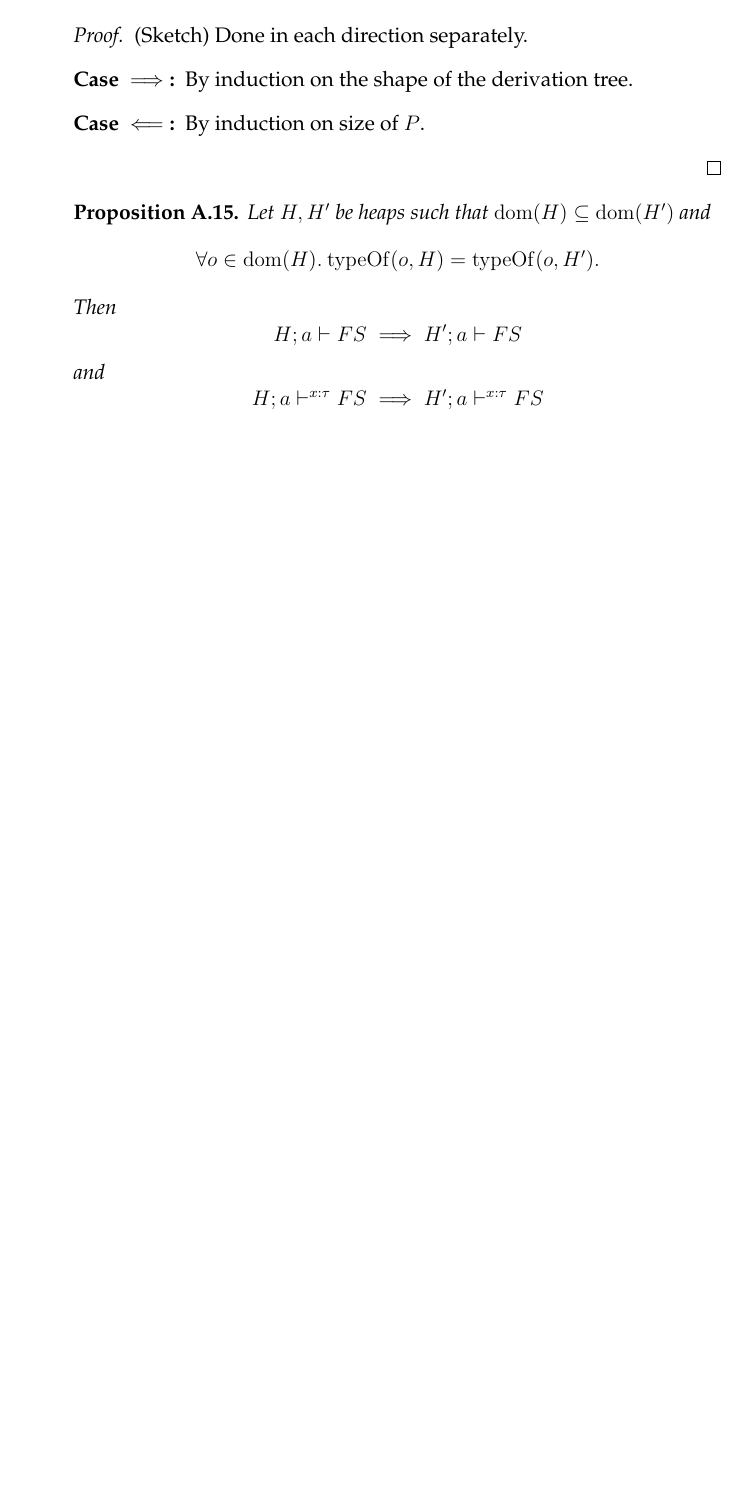
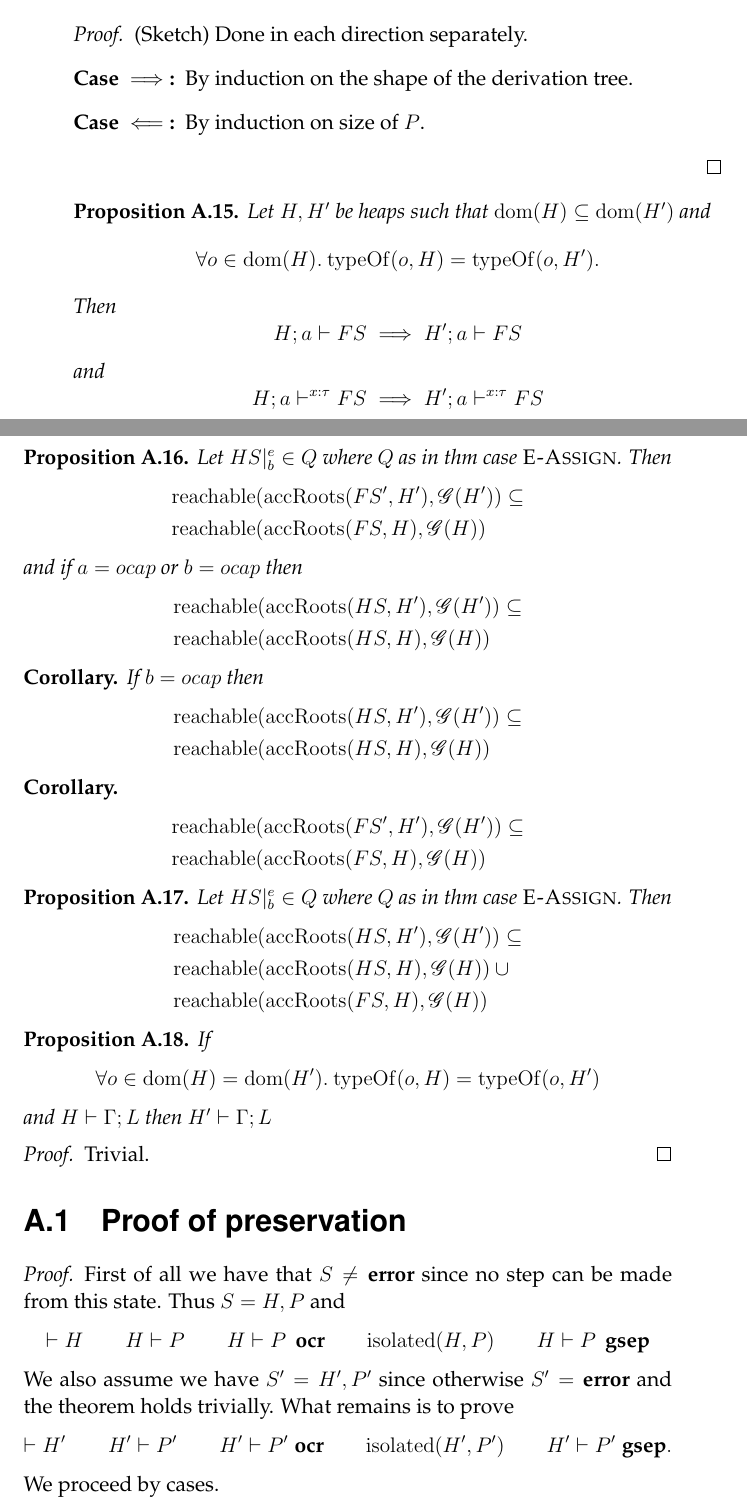
Before and after one commit to ViewedLobster/thesis-report, a LaTeX thesis (thesis.tex, which reads definitions.tex, tex/appendixA.tex, thmdecls.tex): part of page 29 of 30 before the commit and two parts of pages 29 and 30 of 32 after it, the two joined at a grey line, cut so that both start at the same text, the shorter picture padded with empty space. Compiled offline with pdfLaTeX.

Commit message:
PP proof continues

```diff
--- a/definitions.tex
+++ b/definitions.tex
@@ -58,6 +58,8 @@
 
 \newcommand{\Frame}[3]{\mbox{$\langle #1, #2 \rangle^{#3}$}}
 \newcommand{\sFrame}[2]{\Frame{#1}{#2}{s}}
+\newcommand{\sframe}[1]{\mbox{$\langle #1 \rangle^s$}}
+\newcommand{\xframe}[1]{\mbox{$\langle #1 \rangle$}}
 
 %\newcommand{\Obj}[2]{\mbox{$\langle #1, #2 \rangle$}}
 \newcommand{\Obj}[1]{\mbox{$\langle #1 \rangle$}}
--- a/tex/appendixA.tex
+++ b/tex/appendixA.tex
@@ -214,5 +235,74 @@
   \end{equation*}
 \end{proposition}
 
+% TODO fix the statement
+\begin{proposition}
+  Let $HS|_b^e \in Q$ where $Q$ as in thm case {\sc E-Assign}. Then
+  \begin{align*}
+    &\reachable{(\accRoots{(FS',H')}, \Graph{(H')})} \subseteq \\
+    &\reachable{(\accRoots{(FS,H)}, \Graph{(H)})}
+  \end{align*}
+  and if $a = \ocap$ or $b = \ocap$ then
+  \begin{align*}
+    &\reachable{(\accRoots{(HS,H')}, \Graph{(H')})} \subseteq \\
+    &\reachable{(\accRoots{(HS,H)}, \Graph{(H)})}
+  \end{align*}
+\end{proposition}
 
-% next up 2.15
+\begin{corollary}
+  If $b = \ocap$ then
+  \begin{align*}
+    &\reachable{(\accRoots{(HS,H')}, \Graph{(H')})} \subseteq \\
+    &\reachable{(\accRoots{(HS,H)}, \Graph{(H)})}
+  \end{align*}
+\end{corollary}
+
+\begin{corollary}
+  \begin{align*}
+    &\reachable{(\accRoots{(FS',H')}, \Graph{(H')})} \subseteq \\
+    &\reachable{(\accRoots{(FS,H)}, \Graph{(H)})}
+  \end{align*}
+\end{corollary}
+
+\begin{proposition}
+  Let $HS|_b^e \in Q$ where $Q$ as in thm case {\sc E-Assign}. Then
+  \begin{align*}
+    &\reachable{(\accRoots{(HS,H')}, \Graph{(H')})} \subseteq \\
+    &\reachable{(\accRoots{(HS,H)}, \Graph{(H)})}\: \cup \\
+    &\reachable{(\accRoots{(FS,H)}, \Graph{(H)})}
+  \end{align*}
+\end{proposition}
+
+\begin{proposition}
+  If
+  \[
+    \forall o \in \dom{(H)} = \dom{(H')}. \: \typeOf{(o, H)} = \typeOf{(o,
+  H')}
+  \]
+  and $H \vdash \Gamma; L$ then $H' \vdash \Gamma; L$
+\end{proposition}
+\begin{proof}
+  Trivial.
+\end{proof}
+
+
+% TODO 2.20 can it be included in 2.5 perhaps?
+
+\section{Proof of preservation}
+\label{sec:proof_of_preservation}
+
+\begin{proof}
+  First of all we have that $S \neq \Error$ since no step can be made from this
+  state. Thus $S = H, P$ and
+  \begin{equation*}
+    \vdash H \andalso H \vdash P \andalso H \vdash P \tsep \ocr \andalso
+    \isolated{(H, P)} \andalso H \vdash P \tsep \gsep
+  \end{equation*}
+  We also assume we have $S' = H', P'$ since otherwise $S' = \Error$ and the
+  theorem holds trivially. What remains is to prove
+  \begin{equation*}
+    \vdash H' \andalso H' \vdash P' \andalso H' \vdash P' \tsep \ocr \andalso
+    \isolated{(H', P')} \andalso H' \vdash P' \tsep \gsep.
+  \end{equation*}
+  We proceed by cases.
+  \begin{description}
--- a/thmdecls.tex
+++ b/thmdecls.tex
@@ -5,6 +5,7 @@
 \newtheorem{theorem}{Theorem}
 \newtheorem{proposition}[definition]{Proposition}%[chapter]
 \newtheorem{lemma}[theorem]{Lemma}
+\newtheorem*{corollary}{Corollary}
 
 \theoremstyle{remark}
 \newtheorem*{remark}{Remark}
```
Also changed, not shown: tex/chapter5.tex (+5 -3 lines), tex/appendixA.tex (94 more changed lines).
